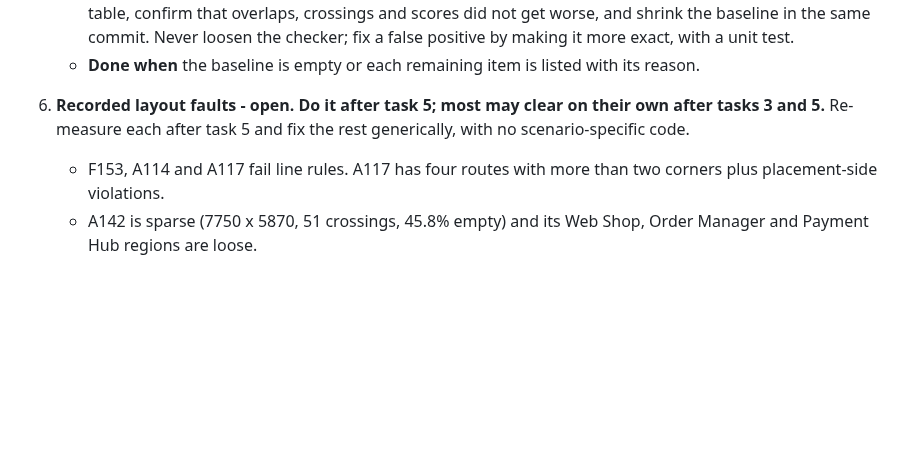
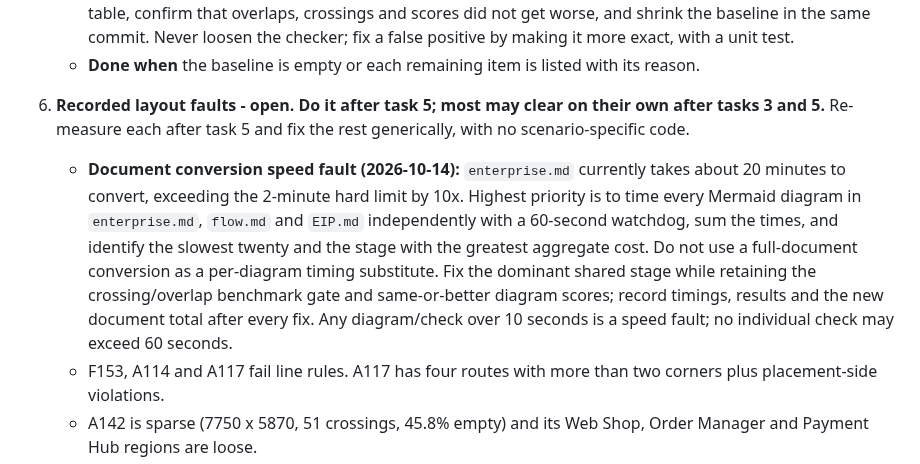
Before and after one commit to VaderConsulting/MarkdownToDocX, a Markdown page: docs/currentstatus.md, the part around the change. GitHub-like rendering; blank space fills up the shorter version.

Commit message:
Record the enterprise conversion speed fault
The enterprise document takes about twenty minutes to convert, well over the two-minute limit. The status now makes per-diagram timing and the shared stage bottleneck the top priority.

```diff
--- a/docs/currentstatus.md
+++ b/docs/currentstatus.md
@@ -78,6 +78,7 @@ This is the only status file. It describes what is true now and what is still to
     - **Done when** the baseline is empty or each remaining item is listed with its reason.
 
 6. **Recorded layout faults - open. Do it after task 5; most may clear on their own after tasks 3 and 5.** Re-measure each after task 5 and fix the rest generically, with no scenario-specific code.
+    - **Document conversion speed fault (2026-10-14):** `enterprise.md` currently takes about 20 minutes to convert, exceeding the 2-minute hard limit by 10x. Highest priority is to time every Mermaid diagram in `enterprise.md`, `flow.md` and `EIP.md` independently with a 60-second watchdog, sum the times, and identify the slowest twenty and the stage with the greatest aggregate cost. Do not use a full-document conversion as a per-diagram timing substitute. Fix the dominant shared stage while retaining the crossing/overlap benchmark gate and same-or-better diagram scores; record timings, results and the new document total after every fix. Any diagram/check over 10 seconds is a speed fault; no individual check may exceed 60 seconds.
     - F153, A114 and A117 fail line rules. A117 has four routes with more than two corners plus placement-side violations.
     - A142 is sparse (7750 x 5870, 51 crossings, 45.8% empty) and its Web Shop, Order Manager and Payment Hub regions are loose.
     - A164 honours 63 of 64 hints and A167 honours 31 of 32.
```
